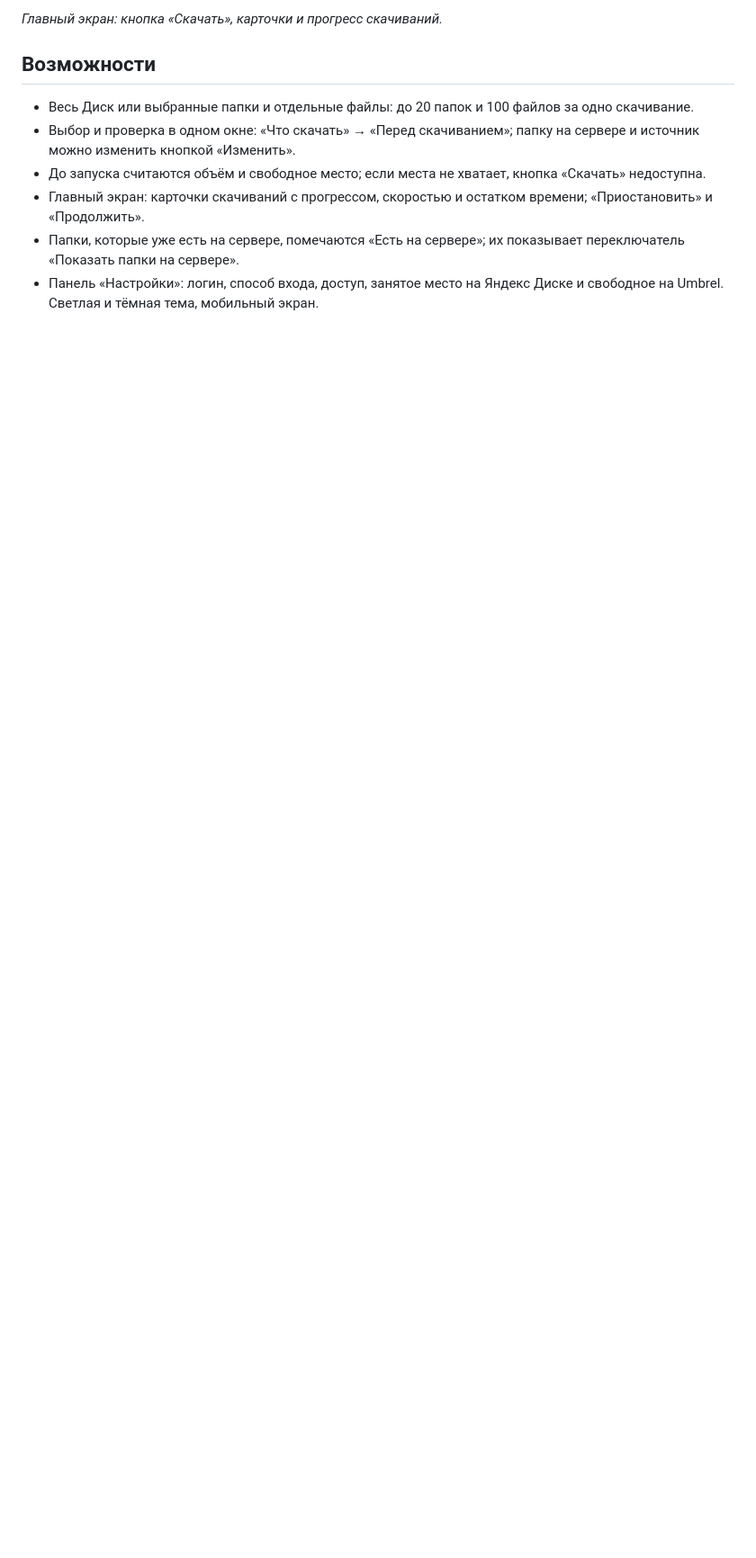
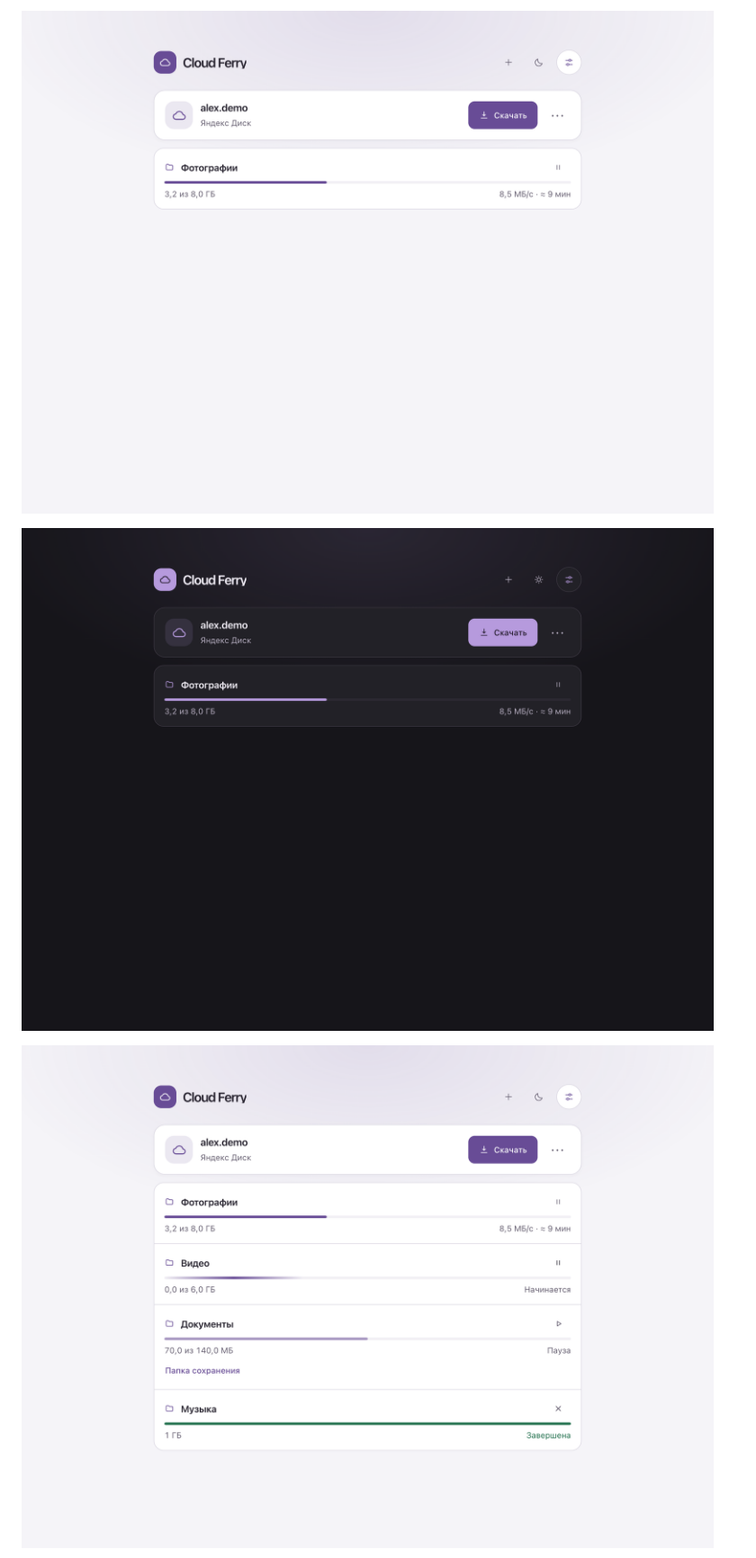
Before and after one commit to Chikurov/cloud-ferry, a Markdown page: README.md, the part around one of its changes. Shown at 90% size. Drawn GitHub-style; pictures changed too: docs/readme/downloads-states.png (added), docs/readme/home-dark.png (added), docs/readme/home-light.png (added); blank space fills up the shorter version.

Commit message:
Refresh README screenshots from live demo UI
Capture six frozen preview.html scenes with alex.demo data via
scripts/screenshots.py, and link them from the README.

```diff
--- a/README.md
+++ b/README.md
@@ -13,18 +10,7 @@ Cloud Ferry скачивает файлы с Яндекс Диска на ваш
 
-_Главный экран: кнопка «Скачать», карточки и прогресс скачиваний._
+![Главный экран, светлая тема: диск alex.demo и активная загрузка](docs/readme/home-light.png)
 
-## Возможности
+![Главный экран, тёмная тема: те же данные и прогресс](docs/readme/home-dark.png)
 
-- Весь Диск или выбранные папки и отдельные файлы: до 20 папок и 100 файлов
-  за одно скачивание.
-- Выбор и проверка в одном окне: «Что скачать» → «Перед скачиванием»; папку
-  на сервере и источник можно изменить кнопкой «Изменить».
-- До запуска считаются объём и свободное место; если места не хватает,
-  кнопка «Скачать» недоступна.
-- Главный экран: карточки скачиваний с прогрессом, скоростью и остатком
-  времени; «Приостановить» и «Продолжить».
-- Папки, которые уже есть на сервере, помечаются «Есть на сервере»; их
-  показывает переключатель «Показать папки на сервере».
-- Панель «Настройки»: логин, способ входа, доступ, занятое место на Яндекс
-  Диске и свободное на Umbrel. Светлая и тёмная тема, мобильный экран.
+![Несколько загрузок: активная, в очереди, на паузе и завершённая](docs/readme/downloads-states.png)
 
```
Also changed, not shown: other parts of README.md (+13 -16 lines), docs/readme/connect.png (added), docs/readme/destination.png (added), docs/readme/select-files.png (added), 3 other files.
